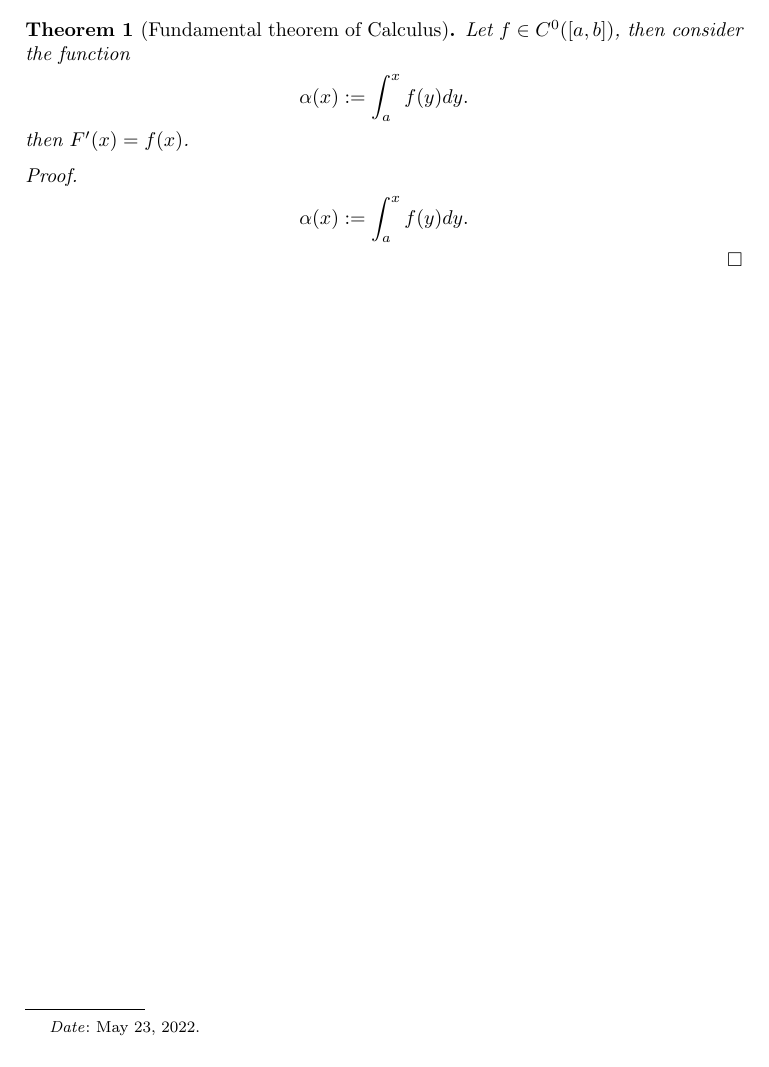
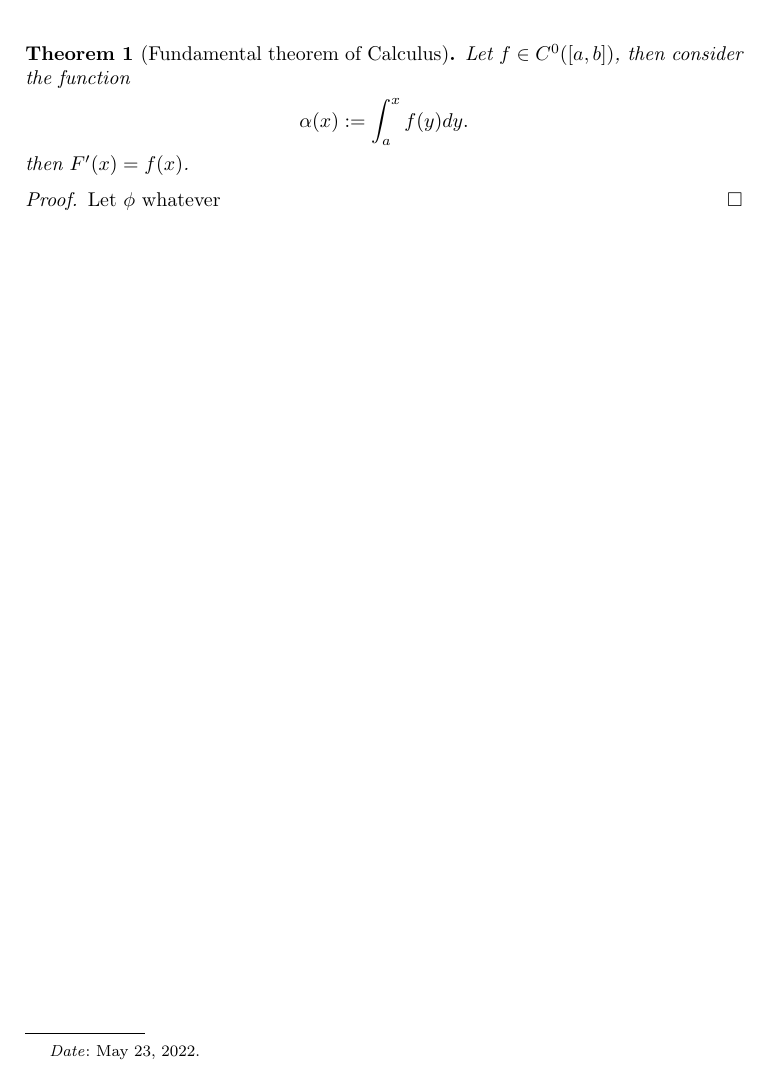
Before and after one commit to leandrochiarini/UU-workshop-git-vim, a LaTeX paper (template.tex): part of the page, cut so that both start at the same text. Compiled offline with pdfLaTeX.

Commit message:
Failed to error

```diff
--- a/template.tex
+++ b/template.tex
@@ -42,15 +42,9 @@
 \end{align*}
 %
 then $F^\prime(x)=f(x)$.
-
 \end{theorem}
 \begin{proof}
-\begin{align*}
-  \alpha(x)
-&:=
-  \int_{a}^x f(y)  dy.
-\end{align*}
-
+Let $\phi $ whatever
 \end{proof}
 
 
```
